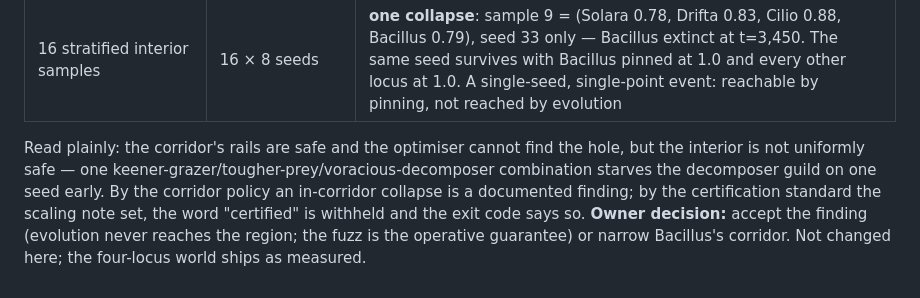
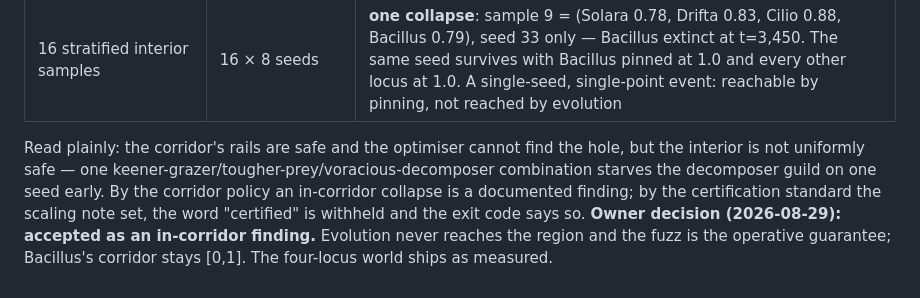
Before and after one commit to nhilbert/microcosm, a Markdown page: docs/phase5-plan.md, the part around the change. Rendered like a GitHub page.

```diff
--- a/docs/phase5-plan.md
+++ b/docs/phase5-plan.md
@@ -227,4 +227,4 @@ Yield beats rate at every feeding-rate benefit up to 0.8 unless the yield cost i
 | fuzz (mutation on, σ ×4, 54,000 ticks) | 8 seeds | **all pass** — evolution, given four times the mutation rate and three times the horizon, never broke the world. Where it went: Solara to the shade rail (0.83–0.87, flagged), Cilio keen (0.5–0.86), Drifta anywhere from 0.22 to 0.63, Bacillus 0.38–0.49; apex lost 7/8 |
 | 16 stratified interior samples | 16 × 8 seeds | **one collapse**: sample 9 = (Solara 0.78, Drifta 0.83, Cilio 0.88, Bacillus 0.79), seed 33 only — Bacillus extinct at t=3,450. The same seed survives with Bacillus pinned at 1.0 and every other locus at 1.0. A single-seed, single-point event: reachable by pinning, not reached by evolution |
 
-Read plainly: the corridor's rails are safe and the optimiser cannot find the hole, but the interior is not uniformly safe — one keener-grazer/tougher-prey/voracious-decomposer combination starves the decomposer guild on one seed early. By the corridor policy an in-corridor collapse is a documented finding; by the certification standard the scaling note set, the word "certified" is withheld and the exit code says so. **Owner decision:** accept the finding (evolution never reaches the region; the fuzz is the operative guarantee) or narrow Bacillus's corridor. Not changed here; the four-locus world ships as measured.
+Read plainly: the corridor's rails are safe and the optimiser cannot find the hole, but the interior is not uniformly safe — one keener-grazer/tougher-prey/voracious-decomposer combination starves the decomposer guild on one seed early. By the corridor policy an in-corridor collapse is a documented finding; by the certification standard the scaling note set, the word "certified" is withheld and the exit code says so. **Owner decision (2026-08-29): accepted as an in-corridor finding.** Evolution never reaches the region and the fuzz is the operative guarantee; Bacillus's corridor stays [0,1]. The four-locus world ships as measured.
```
Also changed, not shown: CLAUDE.md (+1 -1 lines).
